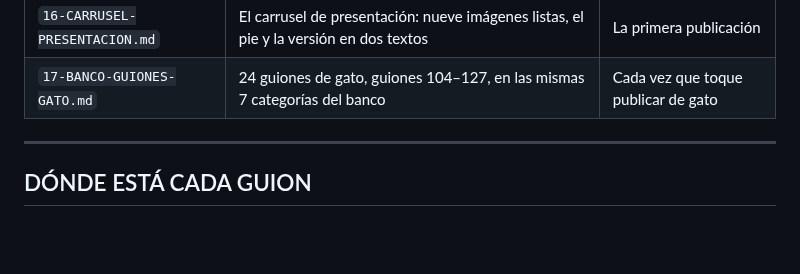
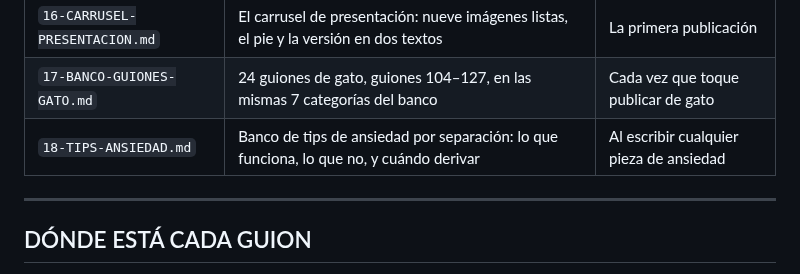
Before and after one commit to GrowthboostMKG/Tremdora-proyect, a Markdown page: estrategia-reels/00-INDICE-Y-VEREDICTO.md, the part around the change. Rendered like a GitHub page; blank space fills up the shorter version.

```diff
--- a/estrategia-reels/00-INDICE-Y-VEREDICTO.md
+++ b/estrategia-reels/00-INDICE-Y-VEREDICTO.md
@@ -25,6 +25,7 @@
 | `15-HASHTAGS-Y-PALABRAS.md` | Los cinco hashtags de cada carrusel y las palabras que sí mueven el descubrimiento | Al escribir cada pie de foto |
 | `16-CARRUSEL-PRESENTACION.md` | El carrusel de presentación: nueve imágenes listas, el pie y la versión en dos textos | La primera publicación |
 | `17-BANCO-GUIONES-GATO.md` | 24 guiones de gato, guiones 104–127, en las mismas 7 categorías del banco | Cada vez que toque publicar de gato |
+| `18-TIPS-ANSIEDAD.md` | Banco de tips de ansiedad por separación: lo que funciona, lo que no, y cuándo derivar | Al escribir cualquier pieza de ansiedad |
 
 ---
 
```
Also changed, not shown: estrategia-reels/18-TIPS-ANSIEDAD.md (added, +116 -0 lines).
